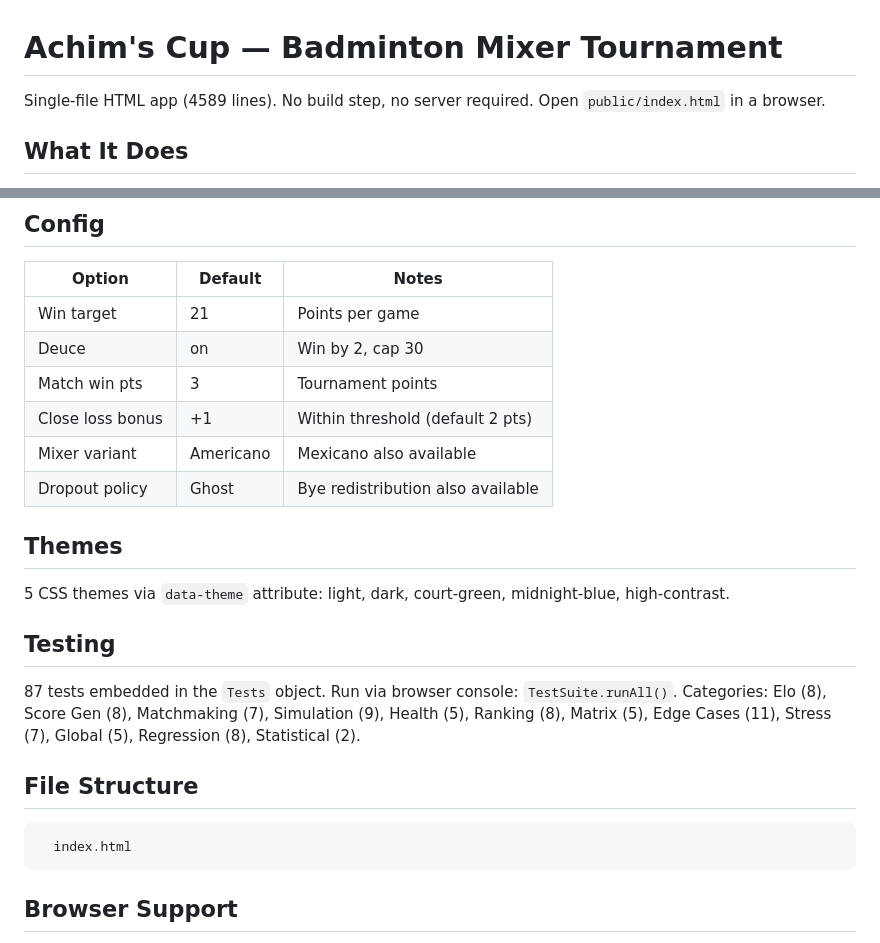
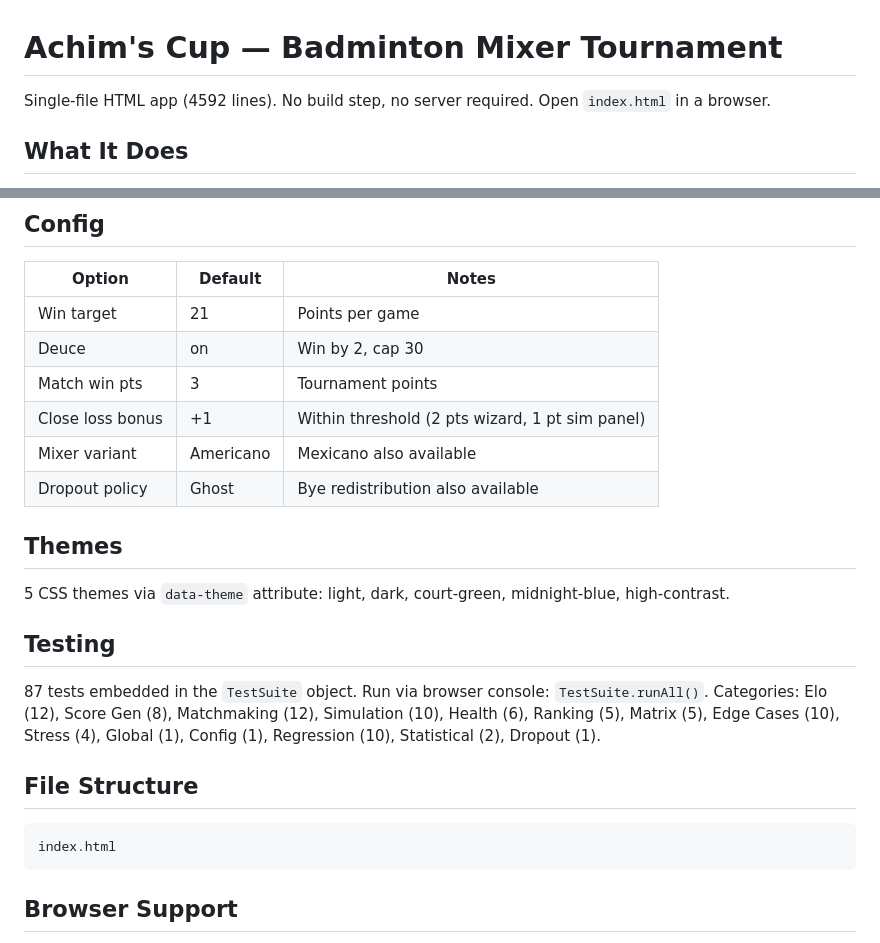
Before and after one commit to oefi/achimcup, a Markdown page: README.md, 2 parts joined by grey strips. GitHub-like rendering.

````diff
--- a/README.md
+++ b/README.md
@@ -1,6 +1,6 @@
 # Achim's Cup — Badminton Mixer Tournament
 
-Single-file HTML app (4589 lines). No build step, no server required. Open `public/index.html` in a browser.
+Single-file HTML app (4592 lines). No build step, no server required. Open `index.html` in a browser.
 
 ## What It Does
 
@@ -71,7 +71,7 @@ Dampening factor 0.65 controls how decisively Elo gaps translate to scores. Resp
 | Win target | 21 | Points per game |
 | Deuce | on | Win by 2, cap 30 |
 | Match win pts | 3 | Tournament points |
-| Close loss bonus | +1 | Within threshold (default 2 pts) |
+| Close loss bonus | +1 | Within threshold (2 pts wizard, 1 pt sim panel) |
 | Mixer variant | Americano | Mexicano also available |
 | Dropout policy | Ghost | Bye redistribution also available |
 
@@ -81,13 +81,13 @@ Dampening factor 0.65 controls how decisively Elo gaps translate to scores. Resp
 
 ## Testing
 
-87 tests embedded in the `Tests` object. Run via browser console: `TestSuite.runAll()`.
-Categories: Elo (8), Score Gen (8), Matchmaking (7), Simulation (9), Health (5), Ranking (8), Matrix (5), Edge Cases (11), Stress (7), Global (5), Regression (8), Statistical (2).
+87 tests embedded in the `TestSuite` object. Run via browser console: `TestSuite.runAll()`.
+Categories: Elo (12), Score Gen (8), Matchmaking (12), Simulation (10), Health (6), Ranking (5), Matrix (5), Edge Cases (10), Stress (4), Global (1), Config (1), Regression (10), Statistical (2), Dropout (1).
 
 ## File Structure
 
 ```
-  index.html
+index.html
 ```
 
 ## Browser Support
````
